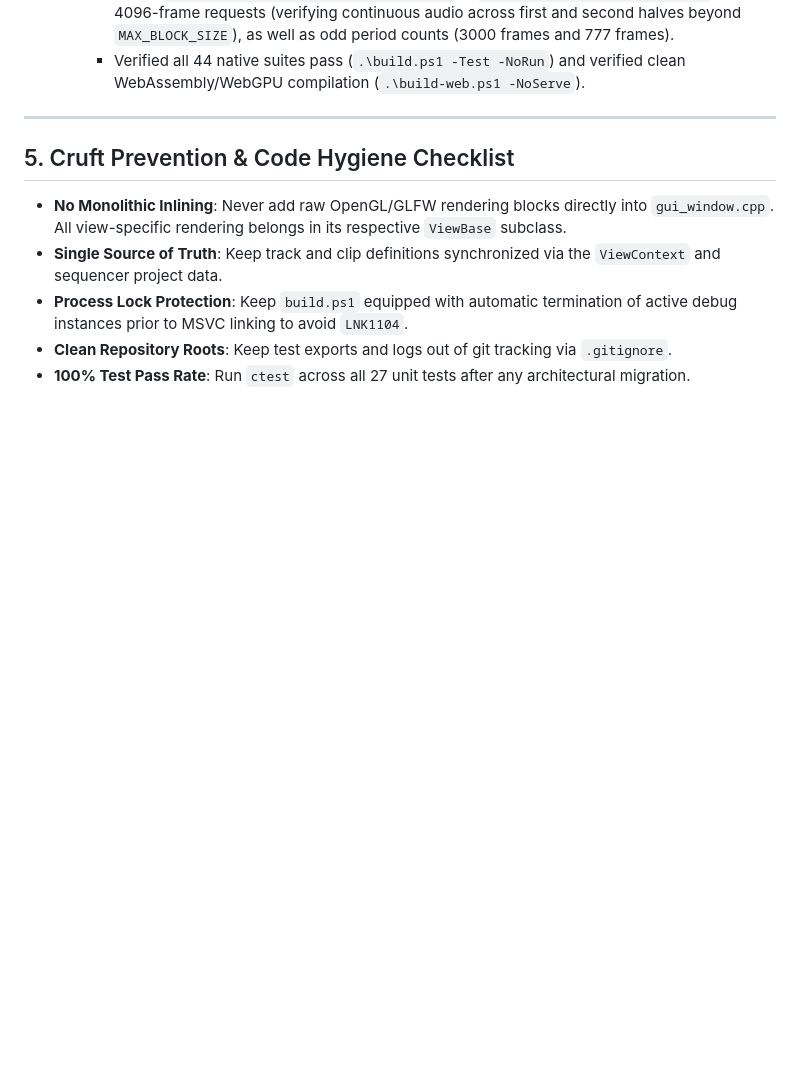
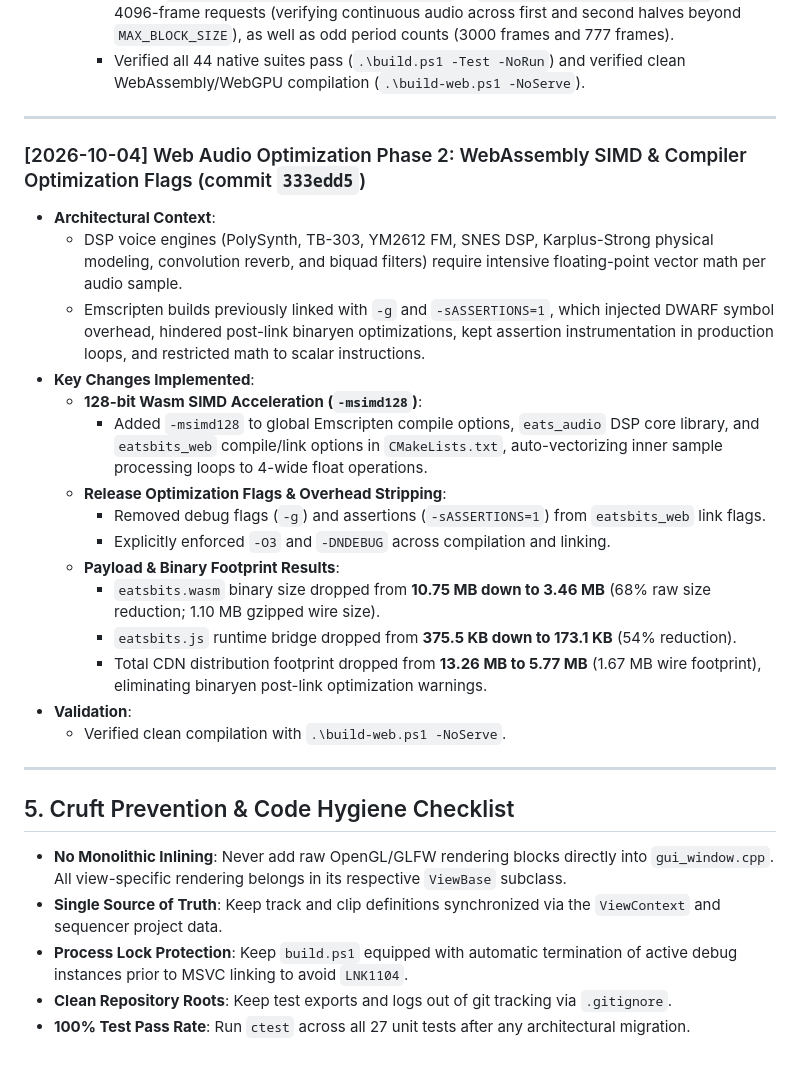
Before and after one commit to maddestlabs/eatsbits, a Markdown page: progress.md, the part around the change. GitHub-like rendering; blank space fills up the shorter version.

Commit message:
docs: mark web audio optimization phase 2 complete in TODO.md and progress.md

```diff
--- a/progress.md
+++ b/progress.md
@@ -767,6 +767,25 @@ To align any part of Eatsbits with original Eatsbeats, follow this systematic 6-
 
 ---
 
+### [2026-10-04] Web Audio Optimization Phase 2: WebAssembly SIMD & Compiler Optimization Flags (commit `333edd5`)
+- **Architectural Context**:
+  - DSP voice engines (PolySynth, TB-303, YM2612 FM, SNES DSP, Karplus-Strong physical modeling, convolution reverb, and biquad filters) require intensive floating-point vector math per audio sample.
+  - Emscripten builds previously linked with `-g` and `-sASSERTIONS=1`, which injected DWARF symbol overhead, hindered post-link binaryen optimizations, kept assertion instrumentation in production loops, and restricted math to scalar instructions.
+- **Key Changes Implemented**:
+  - **128-bit Wasm SIMD Acceleration (`-msimd128`)**:
+    - Added `-msimd128` to global Emscripten compile options, `eats_audio` DSP core library, and `eatsbits_web` compile/link options in `CMakeLists.txt`, auto-vectorizing inner sample processing loops to 4-wide float operations.
+  - **Release Optimization Flags & Overhead Stripping**:
+    - Removed debug flags (`-g`) and assertions (`-sASSERTIONS=1`) from `eatsbits_web` link flags.
+    - Explicitly enforced `-O3` and `-DNDEBUG` across compilation and linking.
+  - **Payload & Binary Footprint Results**:
+    - `eatsbits.wasm` binary size dropped from **10.75 MB down to 3.46 MB** (68% raw size reduction; 1.10 MB gzipped wire size).
+    - `eatsbits.js` runtime bridge dropped from **375.5 KB down to 173.1 KB** (54% reduction).
+    - Total CDN distribution footprint dropped from **13.26 MB to 5.77 MB** (1.67 MB wire footprint), eliminating binaryen post-link optimization warnings.
+- **Validation**:
+  - Verified clean compilation with `.\build-web.ps1 -NoServe`.
+
+---
+
 
 
 ## 5. Cruft Prevention & Code Hygiene Checklist
```
Also changed, not shown: TODO.md (+1 -1 lines).
